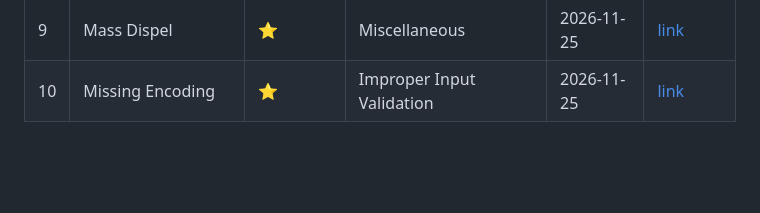
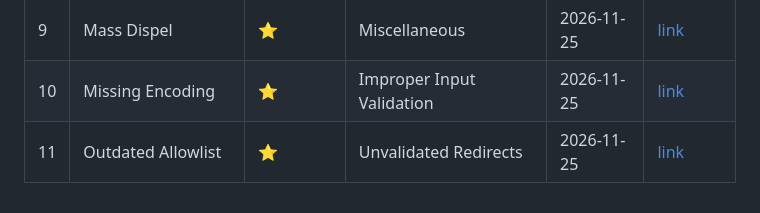
Before and after one commit to ines2005lol/OWASP-Juice-Shop-Write-up, a Markdown page: PROGRESS.md, the part around the change. GitHub-like rendering; blank space fills up the shorter version.

Commit message:
Add Outdated Allowlist writeup

```diff
--- a/PROGRESS.md
+++ b/PROGRESS.md
@@ -14,6 +14,7 @@ Challenges I've solved, with a link to each writeup.
 | 8 | Error Handling | ⭐ | Security Misconfiguration | 2026-11-25 | [link](writeups/08-error-handling.md) |
 | 9 | Mass Dispel | ⭐ | Miscellaneous | 2026-11-25 | [link](writeups/09-mass-dispel.md) |
 | 10 | Missing Encoding | ⭐ | Improper Input Validation | 2026-11-25 | [link](writeups/10-missing-encoding.md) |
+| 11 | Outdated Allowlist | ⭐ | Unvalidated Redirects | 2026-11-25 | [link](writeups/11-outdated-allowlist.md) |
 
 <!-- Example row:
 | 1 | Score Board | ⭐ | Miscellaneous | 2026-11-26 | [link](writeups/01-score-board.md) |
@@ -26,4 +27,5 @@ Challenges I've solved, with a link to each writeup.
 | 8 | Error Handling | ⭐ | Security Misconfiguration | 2026-11-25 | [link](writeups/08-error-handling.md) |
 | 9 | Mass Dispel | ⭐ | Miscellaneous | 2026-11-25 | [link](writeups/09-mass-dispel.md) |
 | 10 | Missing Encoding | ⭐ | Improper Input Validation | 2026-11-25 | [link](writeups/10-missing-encoding.md) |
+| 11 | Outdated Allowlist | ⭐ | Unvalidated Redirects | 2026-11-25 | [link](writeups/11-outdated-allowlist.md) |
 -->
```
Also changed, not shown: writeups/11-outdated-allowlist.md (added, +101 -0 lines), screenshots/11-outdated-allowlist/bitcoin-code.png (added).
